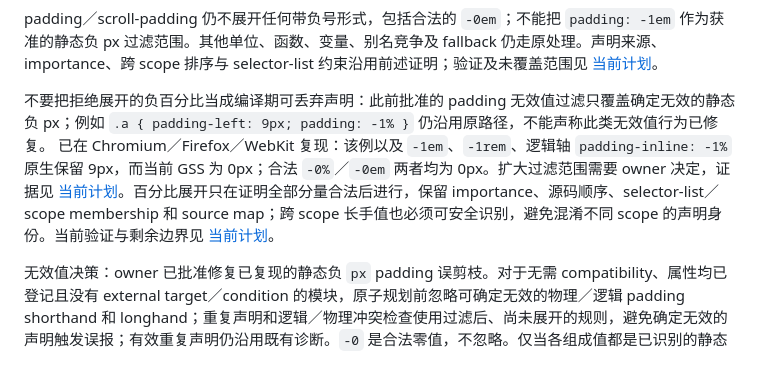
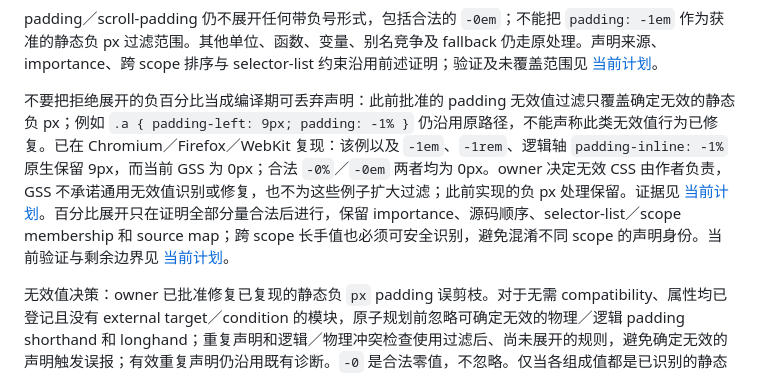
Before and after one commit to Gogo-Bytes/GSS-l, a Markdown page: docs/PROPERTY-ORDER-DESIGN.md, the part around the change. Drawn GitHub-style.

```diff
--- a/docs/PROPERTY-ORDER-DESIGN.md
+++ b/docs/PROPERTY-ORDER-DESIGN.md
@@ -68,7 +68,7 @@ GSS 将样式编译为可复用的 atom class，并允许同一模块的多个 s
 
 padding／scroll-padding 仍不展开任何带负号形式，包括合法的 `-0em`；不能把 `padding: -1em` 作为获准的静态负 px 过滤范围。其他单位、函数、变量、别名竞争及 fallback 仍走原处理。声明来源、importance、跨 scope 排序与 selector-list 约束沿用前述证明；验证及未覆盖范围见 [当前计划](NEXT-STAGE.md)。
 
-不要把拒绝展开的负百分比当成编译期可丢弃声明：此前批准的 padding 无效值过滤只覆盖确定无效的静态负 px；例如 `.a { padding-left: 9px; padding: -1% }` 仍沿用原路径，不能声称此类无效值行为已修复。 已在 Chromium／Firefox／WebKit 复现：该例以及 `-1em`、`-1rem`、逻辑轴 `padding-inline: -1%` 原生保留 9px，而当前 GSS 为 0px；合法 `-0%`／`-0em` 两者均为 0px。扩大过滤范围需要 owner 决定，证据见 [当前计划](NEXT-STAGE.md)。百分比展开只在证明全部分量合法后进行，保留 importance、源码顺序、selector-list／scope membership 和 source map；跨 scope 长手值也必须可安全识别，避免混淆不同 scope 的声明身份。当前验证与剩余边界见 [当前计划](NEXT-STAGE.md)。
+不要把拒绝展开的负百分比当成编译期可丢弃声明：此前批准的 padding 无效值过滤只覆盖确定无效的静态负 px；例如 `.a { padding-left: 9px; padding: -1% }` 仍沿用原路径，不能声称此类无效值行为已修复。已在 Chromium／Firefox／WebKit 复现：该例以及 `-1em`、`-1rem`、逻辑轴 `padding-inline: -1%` 原生保留 9px，而当前 GSS 为 0px；合法 `-0%`／`-0em` 两者均为 0px。owner 决定无效 CSS 由作者负责，GSS 不承诺通用无效值识别或修复，也不为这些例子扩大过滤；此前实现的负 px 处理保留。证据见 [当前计划](NEXT-STAGE.md)。百分比展开只在证明全部分量合法后进行，保留 importance、源码顺序、selector-list／scope membership 和 source map；跨 scope 长手值也必须可安全识别，避免混淆不同 scope 的声明身份。当前验证与剩余边界见 [当前计划](NEXT-STAGE.md)。
 
 无效值决策：owner 已批准修复已复现的静态负 `px` padding 误剪枝。对于无需 compatibility、属性均已登记且没有 external target／condition 的模块，原子规划前忽略可确定无效的物理／逻辑 padding shorthand 和 longhand；重复声明和逻辑／物理冲突检查使用过滤后、尚未展开的规则，避免确定无效的声明触发误报；有效重复声明仍沿用既有诊断。`-0` 是合法零值，不忽略。仅当各组成值都是已识别的静态 `px`／无单位零且含真正负 `px` 时判无效；其他单位、复杂值和 `var()` 沿用原路径。compatibility 和整模块 preserved fallback 保留原声明及既有行为，除移除无效声明造成的冲突外，既有有效输入准入边界保持不变。重现与验证见 [当前计划](NEXT-STAGE.md)。
 
```
Also changed, not shown: docs/NEXT-STAGE.md (+1 -1 lines), docs/STATUS.md (+1 -1 lines).
